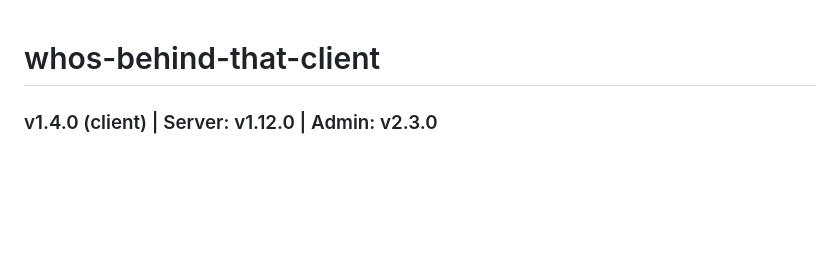
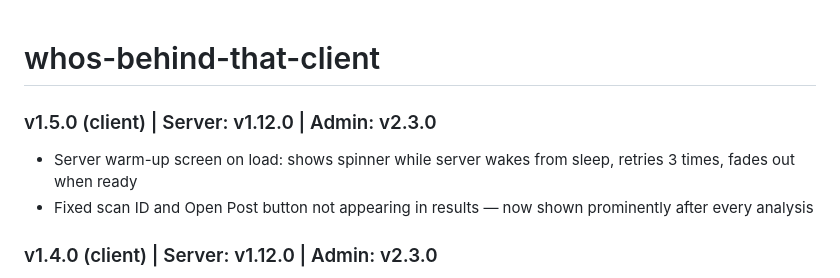
Before and after one commit to haimglikman/whos-behind-that-client, a Markdown page: README.md, the part around the change. Rendered like a GitHub page; blank space fills up the shorter version.

```diff
--- a/README.md
+++ b/README.md
@@ -1,4 +1,8 @@
 # whos-behind-that-client
+
+### v1.5.0 (client) | Server: v1.12.0 | Admin: v2.3.0
+- Server warm-up screen on load: shows spinner while server wakes from sleep, retries 3 times, fades out when ready
+- Fixed scan ID and Open Post button not appearing in results — now shown prominently after every analysis
 
 ### v1.4.0 (client) | Server: v1.12.0 | Admin: v2.3.0
 - Browser tab now shows "Who's Behind That? — Client"
```
